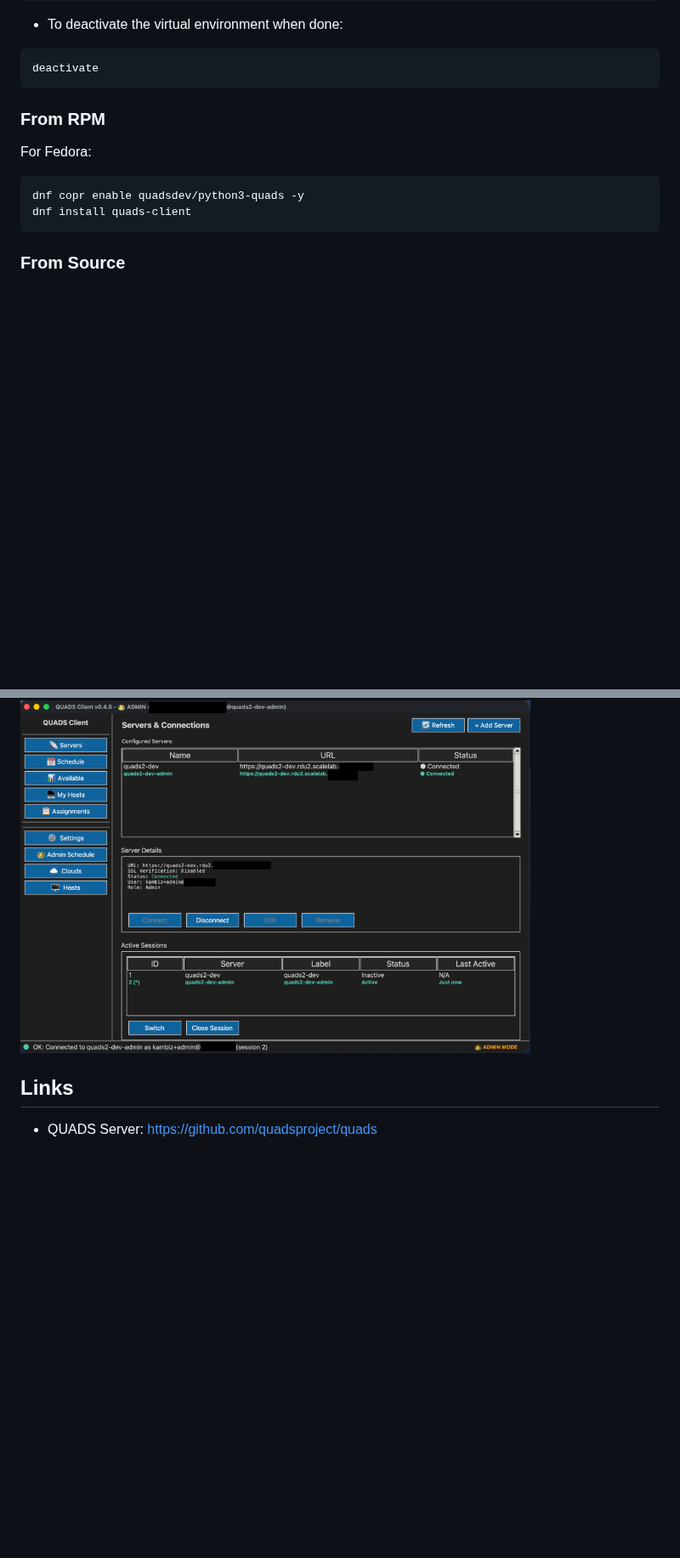
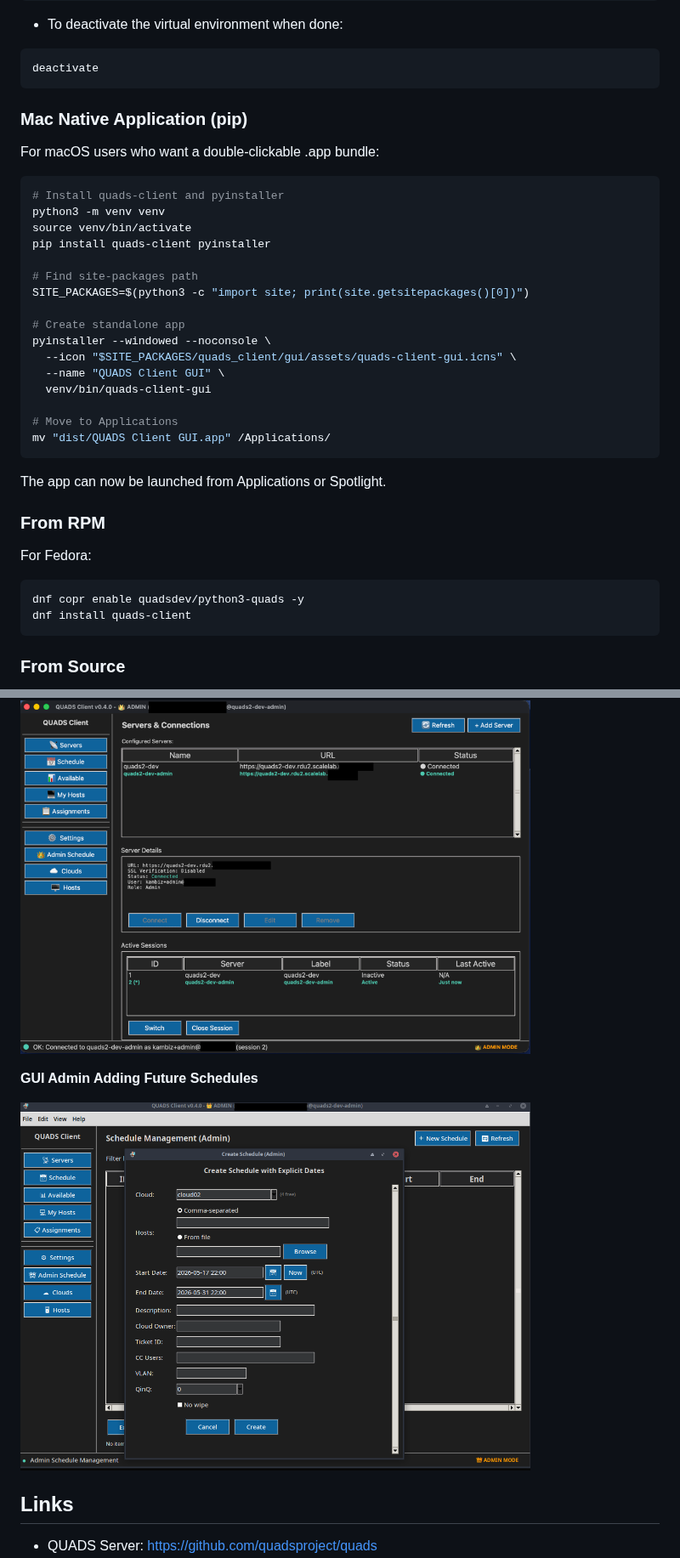
Before and after one commit to sadsfae/quads-client, a Markdown page: README.md, 2 parts joined by grey strips. Shown at 85% size. Rendered like a GitHub page; pictures changed too: images/gui-admin-schedule2.png (added); blank space fills up the shorter version.

Commit message:
fix: more admin fixes, add proper native mac support.

````diff
--- a/README.md
+++ b/README.md
@@ -99,6 +100,31 @@ pip install --upgrade quads-client
 ```bash
 deactivate
 ```
+
+### Mac Native Application (pip)
+
+For macOS users who want a double-clickable .app bundle:
+
+```bash
+# Install quads-client and pyinstaller
+python3 -m venv venv
+source venv/bin/activate
+pip install quads-client pyinstaller
+
+# Find site-packages path
+SITE_PACKAGES=$(python3 -c "import site; print(site.getsitepackages()[0])")
+
+# Create standalone app
+pyinstaller --windowed --noconsole \
+  --icon "$SITE_PACKAGES/quads_client/gui/assets/quads-client-gui.icns" \
+  --name "QUADS Client GUI" \
+  venv/bin/quads-client-gui
+
+# Move to Applications
+mv "dist/QUADS Client GUI.app" /Applications/
+```
+
+The app can now be launched from Applications or Spotlight.
 
 ### From RPM
 
@@ -1140,6 +1166,12 @@ See [CONTRIBUTING.md](CONTRIBUTING.md) for guidelines on how to contribute to th
   <img src="images/gui-admin-schedule1.png" alt="GUI Admin View" width="600">
 </p>
 
+**GUI Admin Adding Future Schedules**
+
+<p align="left">
+  <img src="images/gui-admin-schedule2.png" alt="GUI Admin Adding Future Schedules" width="600">
+</p>
+
 ## Links
 
 - QUADS Server: https://github.com/quadsproject/quads
````
Also changed, not shown: other parts of README.md (+1 -0 lines), 10 other files.
